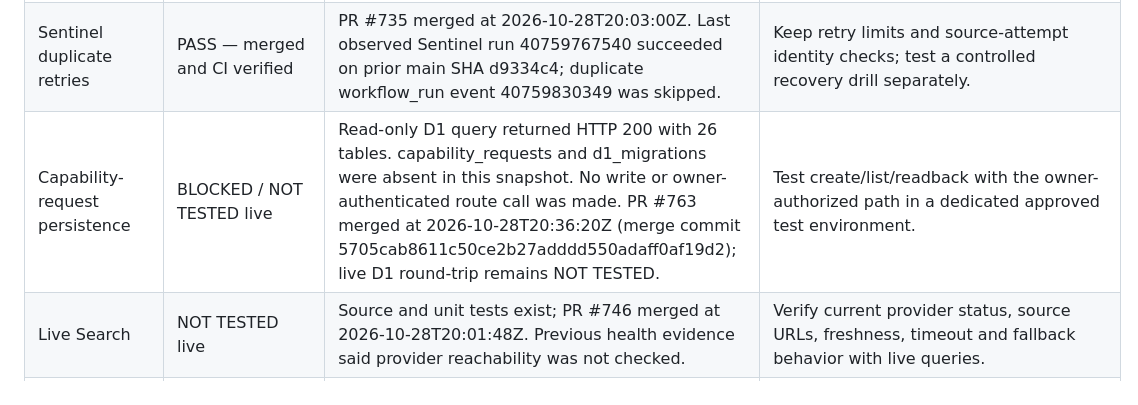
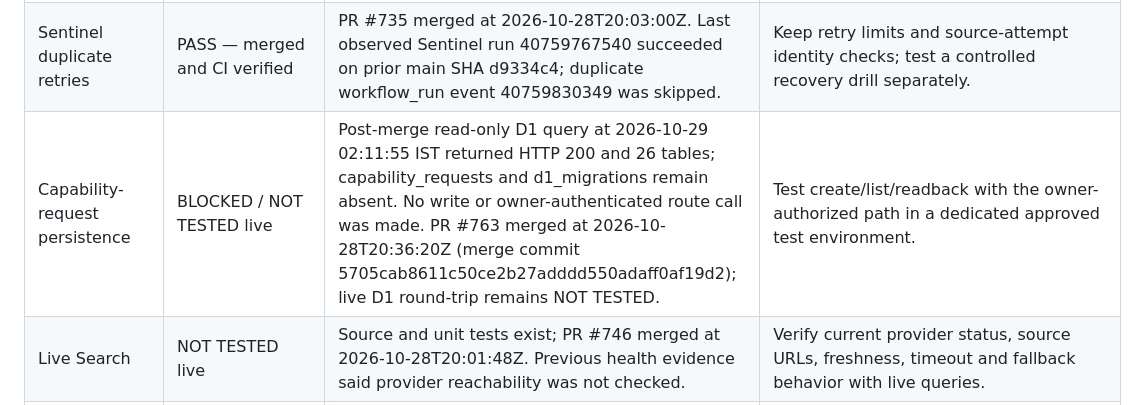
Before and after one commit to lostgodsgods-ops/super-chatty-jarvis, a Markdown page: docs/REDULTRON_COVERAGE_MATRIX_2026-10-29.md, the part around the change. Rendered like a GitHub page.

Commit message:
docs: record post-merge D1 schema verification

```diff
--- a/docs/REDULTRON_COVERAGE_MATRIX_2026-10-29.md
+++ b/docs/REDULTRON_COVERAGE_MATRIX_2026-10-29.md
@@ -13,7 +13,7 @@
 | Python Core authenticated execution | FAIL — last recorded result | Prior evidence records HTTP 502, HYBRID_CORE_AUTH_REJECTED, upstream HTTP 401. Last recorded Render deployment commit is 417284913f26aae4c5f1ec013f38df77b0957c2c; GitHub compare to current main a71cc234 reports 143 commits ahead. Current Render deployment was not re-read in this pass because the connector requires explicit workspace selection. | Run the existing approval-gated provenance workflow, then require strict HTTP 200, engine python-edge-hybrid, fallbackEngaged=false and hybridPythonCoreExecutionVerified=true. |
 | Owner-secret configuration guard | PASS — CI verified on draft PR #777 | Head `0d8e068b59629fbba474146a7c9ee5a7d80a6a27`; CI run 40763095769: 509 Node tests pass, 0 fail; Central Agent run 40763095844: 358 pass, 0 fail; static run 40763095895 PASS; release run 40763095653 PASS with Python suite 42 pass, 0 fail. New tests reject surrounding whitespace/CR-LF before any upstream request. | Review and merge normally; live secret parity and the production 401 cause remain unverified. |
 | Sentinel duplicate retries | PASS — merged and CI verified | PR #735 merged at 2026-10-28T20:03:00Z. Last observed Sentinel run 40759767540 succeeded on prior main SHA d9334c4; duplicate workflow_run event 40759830349 was skipped. | Keep retry limits and source-attempt identity checks; test a controlled recovery drill separately. |
-| Capability-request persistence | BLOCKED / NOT TESTED live | Read-only D1 query returned HTTP 200 with 26 tables. capability_requests and d1_migrations were absent in this snapshot. No write or owner-authenticated route call was made. PR #763 merged at 2026-10-28T20:36:20Z (merge commit 5705cab8611c50ce2b27adddd550adaff0af19d2); live D1 round-trip remains NOT TESTED. | Test create/list/readback with the owner-authorized path in a dedicated approved test environment. |
+| Capability-request persistence | BLOCKED / NOT TESTED live | Post-merge read-only D1 query at 2026-10-29 02:11:55 IST returned HTTP 200 and 26 tables; capability_requests and d1_migrations remain absent. No write or owner-authenticated route call was made. PR #763 merged at 2026-10-28T20:36:20Z (merge commit 5705cab8611c50ce2b27adddd550adaff0af19d2); live D1 round-trip remains NOT TESTED. | Test create/list/readback with the owner-authorized path in a dedicated approved test environment. |
 | Live Search | NOT TESTED live | Source and unit tests exist; PR #746 merged at 2026-10-28T20:01:48Z. Previous health evidence said provider reachability was not checked. | Verify current provider status, source URLs, freshness, timeout and fallback behavior with live queries. |
 | PWA release | FAIL — provenance; device behavior NOT TESTED | Repository HTML marker is REDULTRON-2026.10.28-CORE-3.0-V18; service-worker cache is redultron-core-shell-v18-core-3. Direct public asset retrieval did not complete in this run. | Guarded deployment, live HTTP/content-type/version check, then Android Chrome install/update/offline test. |
 | Branch protection | FAIL — branch API reports protected=false; detailed rules endpoint BLOCKED | GitHub GET /branches/main returned HTTP 200 with protected=false; the branch-protection endpoint returned 403, so detailed rules/rulesets could not be inspected. | Enable and verify required checks/reviewers through authorized GitHub settings before relying on branch protection. |
```
